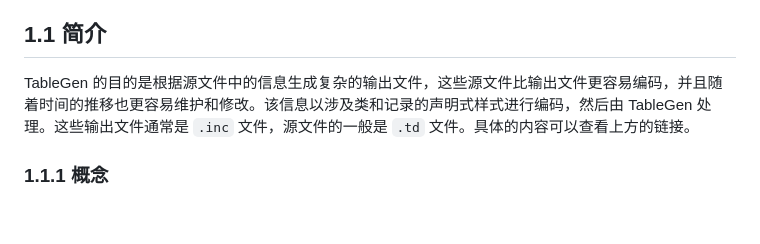
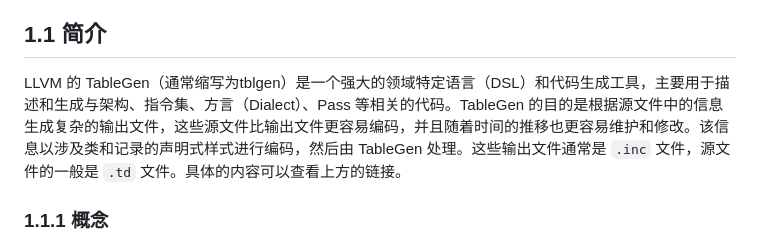
Before and after one commit to seclabBupt/seclabBupt, a Markdown page: docs/TableGen.md, the part around the change. GitHub-like rendering; blank space fills up the shorter version.

Commit message:
Update TableGen.md
增加tablegen的目的说明

```diff
--- a/docs/TableGen.md
+++ b/docs/TableGen.md
@@ -4,7 +4,7 @@ TableGen 语法的官方文档链接：[https://llvm.org/docs/TableGen/ProgRef.h
 
 ## 1.1 简介
 
-TableGen 的目的是根据源文件中的信息生成复杂的输出文件，这些源文件比输出文件更容易编码，并且随着时间的推移也更容易维护和修改。该信息以涉及类和记录的声明式样式进行编码，然后由 TableGen 处理。这些输出文件通常是 `.inc` 文件，源文件的一般是 `.td` 文件。具体的内容可以查看上方的链接。
+LLVM 的 TableGen（通常缩写为tblgen）是一个强大的领域特定语言（DSL）和代码生成工具，主要用于描述和生成与架构、指令集、方言（Dialect）、Pass 等相关的代码。TableGen 的目的是根据源文件中的信息生成复杂的输出文件，这些源文件比输出文件更容易编码，并且随着时间的推移也更容易维护和修改。该信息以涉及类和记录的声明式样式进行编码，然后由 TableGen 处理。这些输出文件通常是 `.inc` 文件，源文件的一般是 `.td` 文件。具体的内容可以查看上方的链接。
 
 ### 1.1.1 概念
 
```
